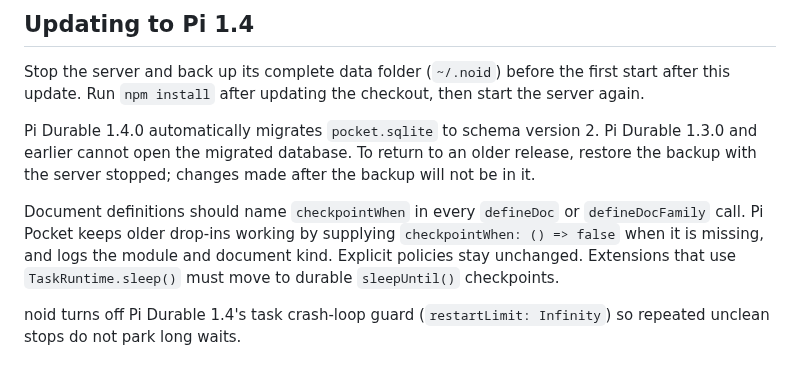
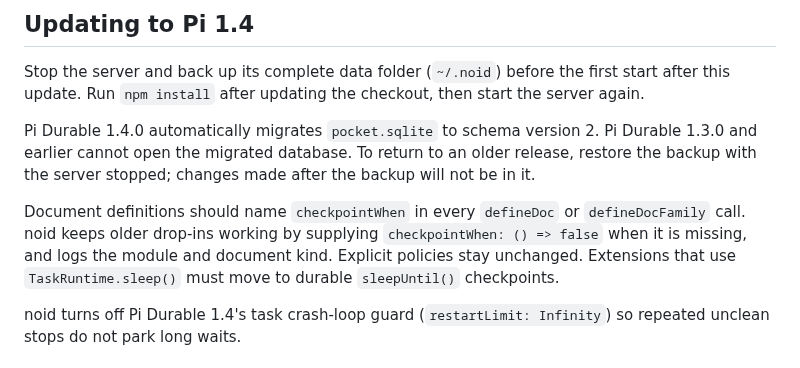
Before and after one commit to noid-one/noid-bot, a Markdown page: README.md, the part around the change. Drawn GitHub-style.

Commit message:
README: say noid

```diff
--- a/README.md
+++ b/README.md
@@ -45,7 +45,7 @@ Stop the server and back up its complete data folder (`~/.noid`) before the firs
 
 Pi Durable 1.4.0 automatically migrates `pocket.sqlite` to schema version 2. Pi Durable 1.3.0 and earlier cannot open the migrated database. To return to an older release, restore the backup with the server stopped; changes made after the backup will not be in it.
 
-Document definitions should name `checkpointWhen` in every `defineDoc` or `defineDocFamily` call. Pi Pocket keeps older drop-ins working by supplying `checkpointWhen: () => false` when it is missing, and logs the module and document kind. Explicit policies stay unchanged. Extensions that use `TaskRuntime.sleep()` must move to durable `sleepUntil()` checkpoints.
+Document definitions should name `checkpointWhen` in every `defineDoc` or `defineDocFamily` call. noid keeps older drop-ins working by supplying `checkpointWhen: () => false` when it is missing, and logs the module and document kind. Explicit policies stay unchanged. Extensions that use `TaskRuntime.sleep()` must move to durable `sleepUntil()` checkpoints.
 
 noid turns off Pi Durable 1.4's task crash-loop guard (`restartLimit: Infinity`) so repeated unclean stops do not park long waits.
 
```
